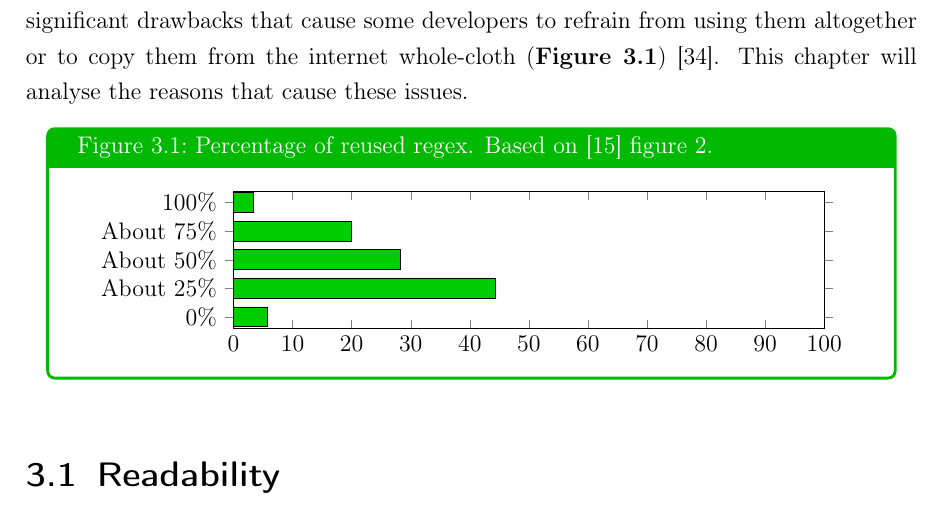
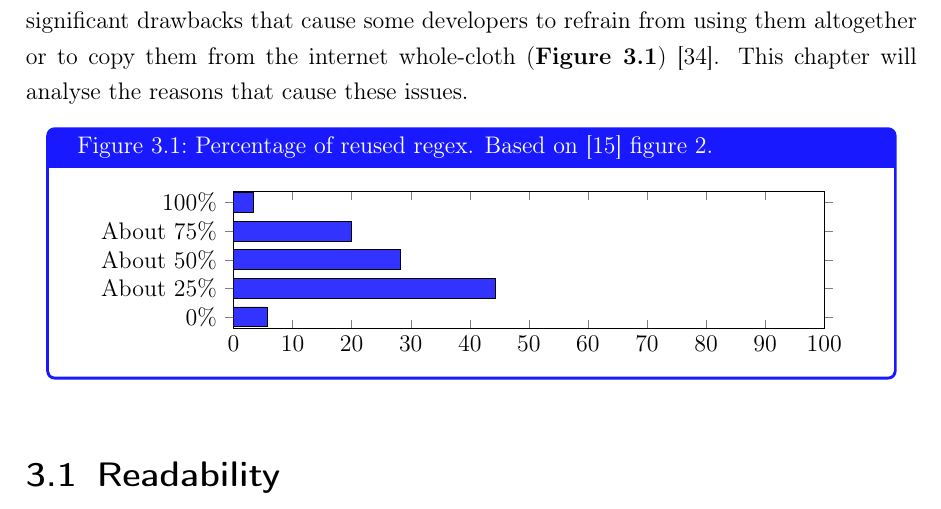
Before and after one commit to smelm/thesis, a LaTeX thesis (thesis.tex, which reads 03_motivation.tex, commands.tex): part of page 24 of 68, cut so that both start at the same text. Compiled offline with pdfLaTeX.

Commit message:
colorscheme changes

```diff
--- a/03_motivation.tex
+++ b/03_motivation.tex
@@ -17,7 +17,7 @@ Regex are a powerful and widely used tool for string processing. Estimates show
           xtick={0,10,...,100},
             xmin=0, xmax=100
           ]
-         \addplot[fill=Green3] coordinates {
+         \addplot[fill=blue!80!white] coordinates {
               (3.33,100\%)
               (20,About 75\%)
               (28.33,About 50\%)
--- a/commands.tex
+++ b/commands.tex
@@ -118,8 +118,7 @@
 
 \newcommand*{\ws}{\char32}
 
-\newtcolorbox[blend into=figures]{boxFigure}[1][]{float=htb, halign=center,  every float=\centering, #1, colback=white, colframe=Green3!90!black}
-
+\newtcolorbox[blend into=figures]{boxFigure}[1][]{float=htb, halign=center,  every float=\centering, #1, colback=white, colframe=blue!90!white}
 
 \tcbset{myTabStyle/.style={
     enhanced,
@@ -169,13 +168,19 @@
             mathescape=true,
             style=shared,
             basicstyle=\small\ttfamily,
-            morekeywords={function,mod,switch,return,case,for,to,if,else,end,until},
+            emph={function,mod,switch,return,case,for,to,if,else,end,until},
+            morekeywords={Character,Any,CharacterClass,Alternative,Sequence,Quantifier,Group,Backreference},
             keywordstyle=\color{black}\bfseries,
             morestring={[b]"},
-            stringstyle=\color{red},
-            escapechar={\%}
+            stringstyle=\color{Firebrick3!90!white},
+            escapechar={\%},
+            emphstyle={\color{blue!80!black}\bfseries},
         },
     }
+    % keywordstyle=\color{black}\bfseries,
+    % identifierstyle={\color{MediumPurple4!80!black}},
+    % emph={any,define,either,except,many,same,begin,maybe,end,named},
+    % morestring={[b]"},
 
     \newtcolorbox[blend into=listings]{listingBox}[1][]{%
         lstBox,
```
